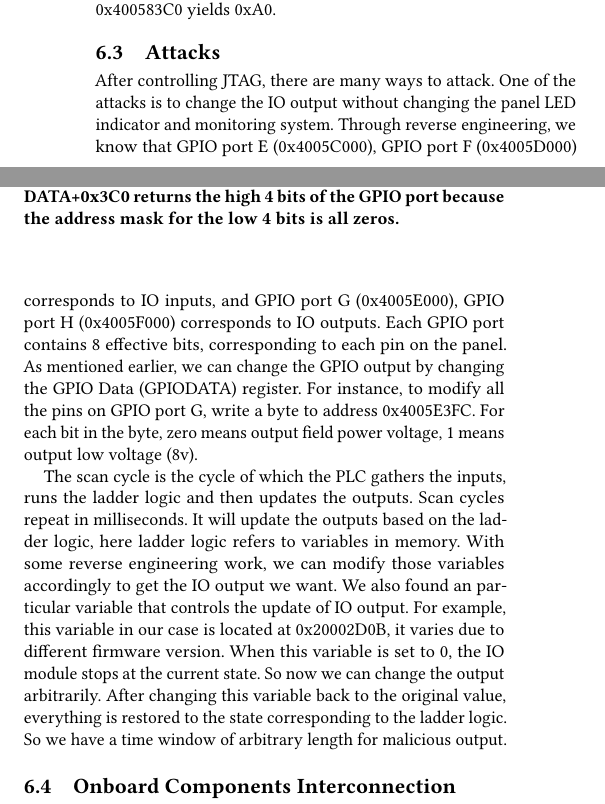
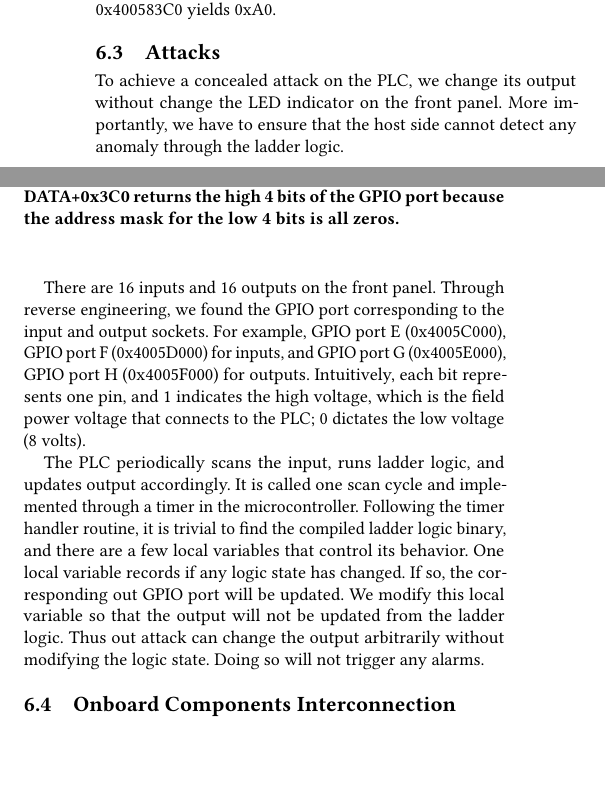
Before and after one commit to whensungoesdown/PLC-HW-Implant, a LaTeX paper (main.tex, which reads sources/experiment.tex): two parts of the columns of page 7 of 12, joined at a grey line, cut so that both start at the same text, the shorter picture padded with empty space. Compiled offline with pdfLaTeX.

Commit message:
update experiment subsection attacks

```diff
--- a/sources/experiment.tex
+++ b/sources/experiment.tex
@@ -194,9 +194,12 @@ To read a GPIO port, if the address bit associated with the data bit is set, the
 
 
 \subsection{Attacks}
-After controlling JTAG, there are many ways to attack. One of the attacks is to change the IO output without changing the panel LED indicator and monitoring system. Through reverse engineering, we know that GPIO port E (0x4005C000), GPIO port F (0x4005D000) corresponds to IO inputs, and GPIO port G (0x4005E000), GPIO port H (0x4005F000) corresponds to IO outputs. Each GPIO port contains 8 effective bits, corresponding to each pin on the panel. As mentioned earlier, we can change the GPIO output by changing the GPIO Data (GPIODATA) register. For instance, to modify all the pins on GPIO port G, write a byte to address 0x4005E3FC. For each bit in the byte, zero means output field power voltage, 1 means output low voltage (8v).
 
-The scan cycle is the cycle of which the PLC gathers the inputs, runs the ladder logic and then updates the outputs. Scan cycles repeat in milliseconds. It will update the outputs based on the ladder logic, here ladder logic refers to variables in memory. With some reverse engineering work, we can modify those variables accordingly to get the IO output we want. We also found an particular variable that controls the update of IO output. For example, this variable in our case is located at 0x20002D0B, it varies due to different firmware version. When this variable is set to 0, the IO module stops at the current state. So now we can change the output arbitrarily. After changing this variable back to the original value, everything is restored to the state corresponding to the ladder logic. So we have a time window of arbitrary length for malicious output.
+To achieve a concealed attack on the PLC, we change its output without change the LED indicator on the front panel. More importantly, we have to ensure that the host side cannot detect any anomaly through the ladder logic.
+
+There are 16 inputs and 16 outputs on the front panel. Through reverse engineering, we found the GPIO port corresponding to the input and output sockets. For example,  GPIO port E (0x4005C000), GPIO port F (0x4005D000) for inputs, and GPIO port G (0x4005E000), GPIO port H (0x4005F000) for outputs. Intuitively, each bit represents one pin, and 1 indicates the high voltage, which is the field power voltage that connects to the PLC; 0 dictates the low voltage (8 volts).
+
+The PLC periodically scans the input, runs ladder logic, and updates output accordingly. It is called one scan cycle and implemented through a timer in the microcontroller. Following the timer handler routine, it is trivial to find the compiled ladder logic binary, and there are a few local variables that control its behavior. One local variable records if any logic state has changed. If so, the corresponding out GPIO port will be updated. We modify this local variable so that the output will not be updated from the ladder logic. Thus out attack can change the output arbitrarily without modifying the logic state. Doing so will not trigger any alarms.
 
 
 
```
